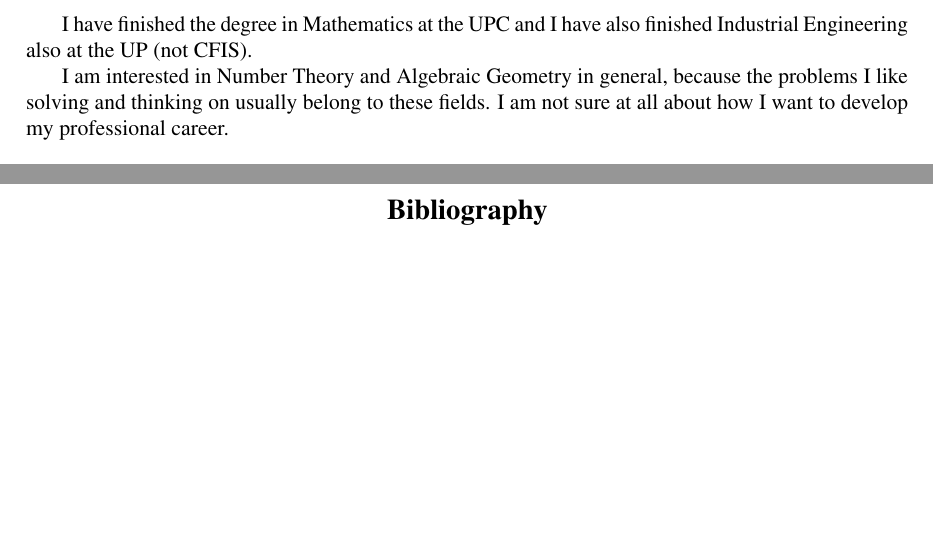
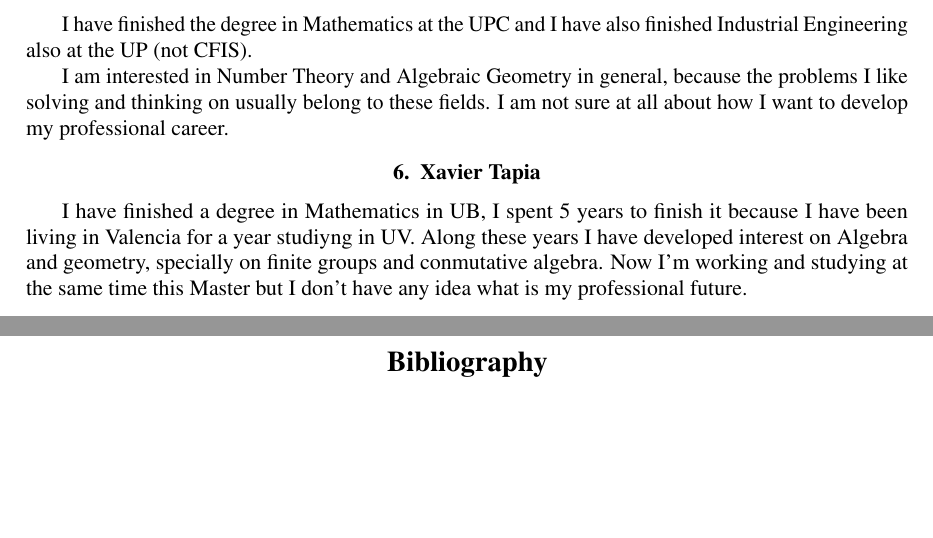
Before and after one commit to julian-upc/discrete-geometry, a LaTeX thesis (2013/dag-upc.tex, which reads 2013/scribes.tex): two parts of pages 20 and 21 of 24, joined at a grey line, cut so that both start at the same text. Compiled offline with pdfLaTeX.

Commit message:
Primeros cambios en el N.N.

```diff
--- a/2013/scribes.tex
+++ b/2013/scribes.tex
@@ -34,6 +34,8 @@ I have finished the degree in Mathematics at the UPC and I have also finished In
 
 I am interested in Number Theory and Algebraic Geometry in general, because the problems I like solving and thinking on usually belong to these fields. I am not sure at all about how I want to develop my professional career.
 
+\section{Xavier Tapia}
+I have finished a degree in Mathematics in UB, I spent 5 years to finish it because I have been living in Valencia for a year studiyng in UV. Along these years I have developed interest on Algebra and geometry, specially on finite groups and conmutative algebra. Now I'm working and studying at the same time this Master but I don't have any idea what is my professional future.
 
 % Local Variables:
 % mode: latex
```
